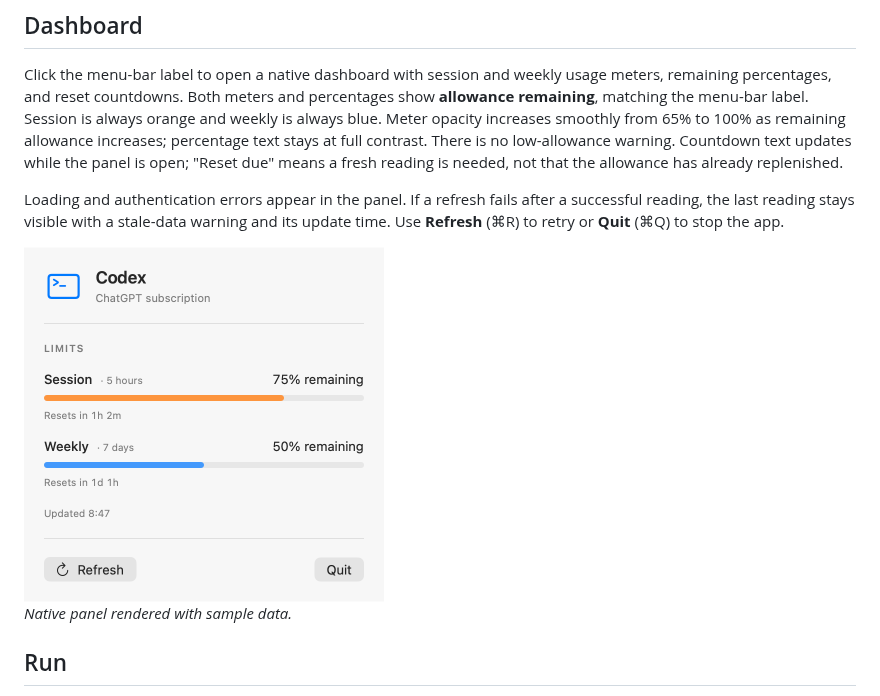
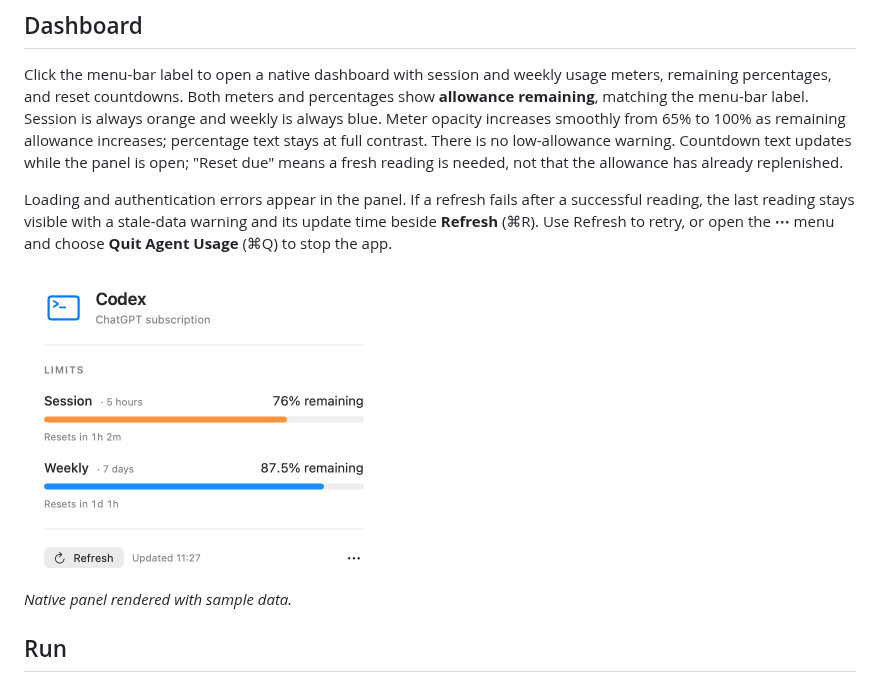
Before and after one commit to gadkadosh/agent-usage, a Markdown page: README.md, the part around the change. GitHub-like rendering; pictures changed too: docs/dashboard.png.

Commit message:
Refine dashboard footer and move Quit into overflow menu

```diff
--- a/README.md
+++ b/README.md
@@ -14,7 +14,7 @@ The app requests usage directly and refreshes about once a minute; use **Refresh
 
 Click the menu-bar label to open a native dashboard with session and weekly usage meters, remaining percentages, and reset countdowns. Both meters and percentages show **allowance remaining**, matching the menu-bar label. Session is always orange and weekly is always blue. Meter opacity increases smoothly from 65% to 100% as remaining allowance increases; percentage text stays at full contrast. There is no low-allowance warning. Countdown text updates while the panel is open; "Reset due" means a fresh reading is needed, not that the allowance has already replenished.
 
-Loading and authentication errors appear in the panel. If a refresh fails after a successful reading, the last reading stays visible with a stale-data warning and its update time. Use **Refresh** (⌘R) to retry or **Quit** (⌘Q) to stop the app.
+Loading and authentication errors appear in the panel. If a refresh fails after a successful reading, the last reading stays visible with a stale-data warning and its update time beside **Refresh** (⌘R). Use Refresh to retry, or open the **⋯** menu and choose **Quit Agent Usage** (⌘Q) to stop the app.
 
 <img src="docs/dashboard.png" alt="Codex dashboard with session and weekly usage meters" width="360">
 
```
Also changed, not shown: 1 other file.
